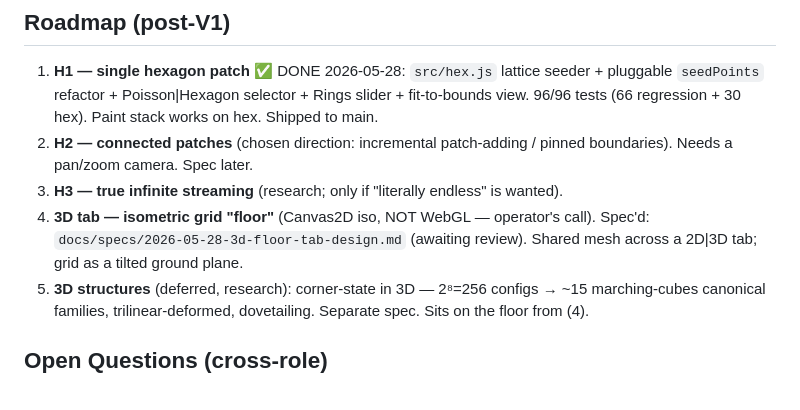
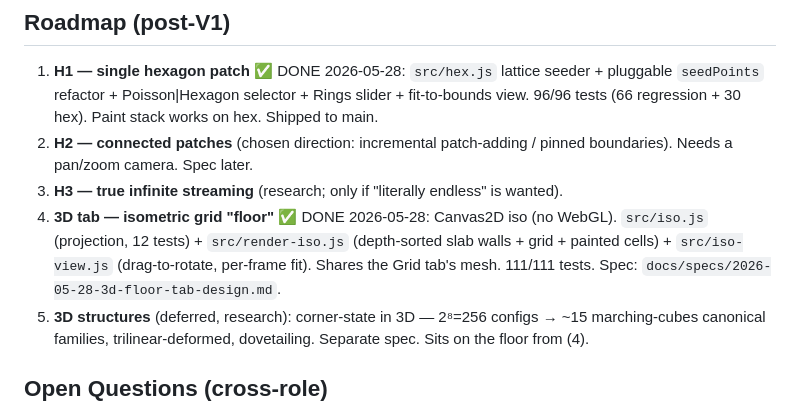
Before and after one commit to kai-denrei/oskar-procedure, a Markdown page: .deban/_index.md, the part around the change. Drawn GitHub-style.

```diff
--- a/.deban/_index.md
+++ b/.deban/_index.md
@@ -42,7 +42,7 @@ viewable live on localhost. M3–M5 (deformed tiles, 3D extrude, WFC) are follow
 1. **H1 — single hexagon patch** ✅ DONE 2026-05-28: `src/hex.js` lattice seeder + pluggable `seedPoints` refactor + Poisson|Hexagon selector + Rings slider + fit-to-bounds view. 96/96 tests (66 regression + 30 hex). Paint stack works on hex. Shipped to main.
 2. **H2 — connected patches** (chosen direction: incremental patch-adding / pinned boundaries). Needs a pan/zoom camera. Spec later.
 3. **H3 — true infinite streaming** (research; only if "literally endless" is wanted).
-4. **3D tab — isometric grid "floor"** (Canvas2D iso, NOT WebGL — operator's call). Spec'd: `docs/specs/2026-05-28-3d-floor-tab-design.md` (awaiting review). Shared mesh across a 2D|3D tab; grid as a tilted ground plane.
+4. **3D tab — isometric grid "floor"** ✅ DONE 2026-05-28: Canvas2D iso (no WebGL). `src/iso.js` (projection, 12 tests) + `src/render-iso.js` (depth-sorted slab walls + grid + painted cells) + `src/iso-view.js` (drag-to-rotate, per-frame fit). Shares the Grid tab's mesh. 111/111 tests. Spec: `docs/specs/2026-05-28-3d-floor-tab-design.md`.
 5. **3D structures** (deferred, research): corner-state in 3D — 2⁸=256 configs → ~15 marching-cubes canonical families, trilinear-deformed, dovetailing. Separate spec. Sits on the floor from (4).
 
 ## Open Questions (cross-role)
```
Also changed, not shown: .deban/session-log.md (+1 -0 lines).
